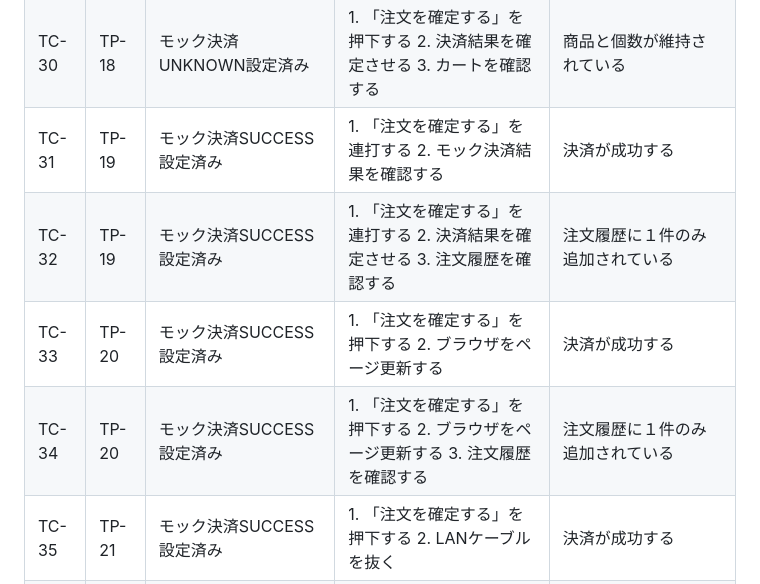
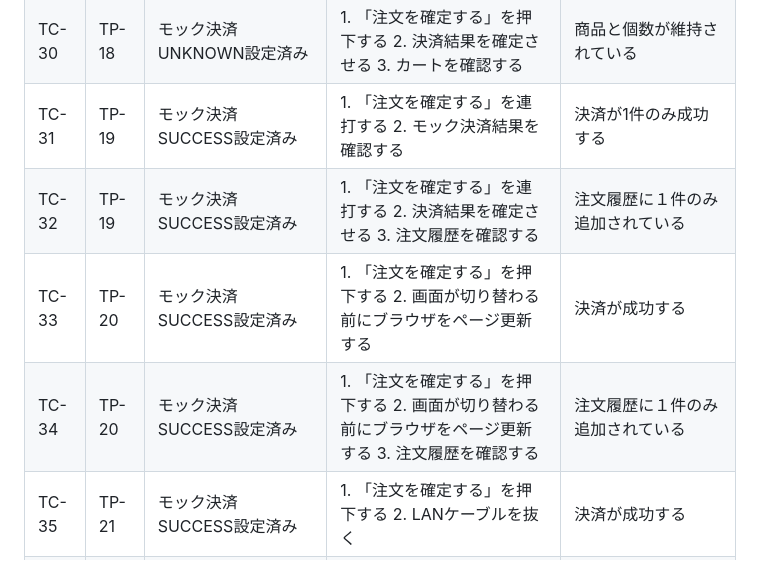
Before and after one commit to m5320023m-max/QA-EC-Portfolio, a Markdown page: 04_テスト分析・設計/テストケース.md, the part around the change. Rendered like a GitHub page.

```diff
--- a/04_テスト分析・設計/テストケース.md
+++ b/04_テスト分析・設計/テストケース.md
@@ -34,10 +34,10 @@
 | TC-28 | TP-18 | モック決済TIMEOUT設定済み | 1. 「注文を確定する」を押下する 2. 決済結果を確定させる 3. カートを確認する | 商品と個数が維持されている |
 | TC-29 | TP-18 | モック決済UNKNOWN設定済み | 1. 「注文を確定する」を押下する 2. 決済結果を確定させる 3. 注文履歴を確認する | 注文履歴に追加されない |
 | TC-30 | TP-18 | モック決済UNKNOWN設定済み | 1. 「注文を確定する」を押下する 2. 決済結果を確定させる 3. カートを確認する | 商品と個数が維持されている |
-| TC-31 | TP-19 | モック決済SUCCESS設定済み | 1. 「注文を確定する」を連打する 2. モック決済結果を確認する | 決済が成功する |
+| TC-31 | TP-19 | モック決済SUCCESS設定済み | 1. 「注文を確定する」を連打する 2. モック決済結果を確認する | 決済が1件のみ成功する |
 | TC-32 | TP-19 | モック決済SUCCESS設定済み | 1. 「注文を確定する」を連打する 2. 決済結果を確定させる 3. 注文履歴を確認する | 注文履歴に１件のみ追加されている |
-| TC-33 | TP-20 | モック決済SUCCESS設定済み | 1. 「注文を確定する」を押下する 2. ブラウザをページ更新する | 決済が成功する |
-| TC-34 | TP-20 | モック決済SUCCESS設定済み | 1. 「注文を確定する」を押下する 2. ブラウザをページ更新する 3. 注文履歴を確認する | 注文履歴に１件のみ追加されている |
+| TC-33 | TP-20 | モック決済SUCCESS設定済み | 1. 「注文を確定する」を押下する 2. 画面が切り替わる前にブラウザをページ更新する | 決済が成功する |
+| TC-34 | TP-20 | モック決済SUCCESS設定済み | 1. 「注文を確定する」を押下する 2. 画面が切り替わる前にブラウザをページ更新する 3. 注文履歴を確認する | 注文履歴に１件のみ追加されている |
 | TC-35 | TP-21 | モック決済SUCCESS設定済み | 1. 「注文を確定する」を押下する 2. LANケーブルを抜く | 決済が成功する |
 | TC-36 | TP-21 | モック決済SUCCESS設定済み | 1. 「注文を確定する」を押下する 2. LANケーブルを抜く 3. 注文履歴を確認する | 注文履歴に１件のみ追加されている |
 | TC-37 | TP-22 | モック決済SUCCESS設定済み | 1. 「注文を確定する」を押下する 2. ブラウザを閉じる | 決済が成功する |
```
